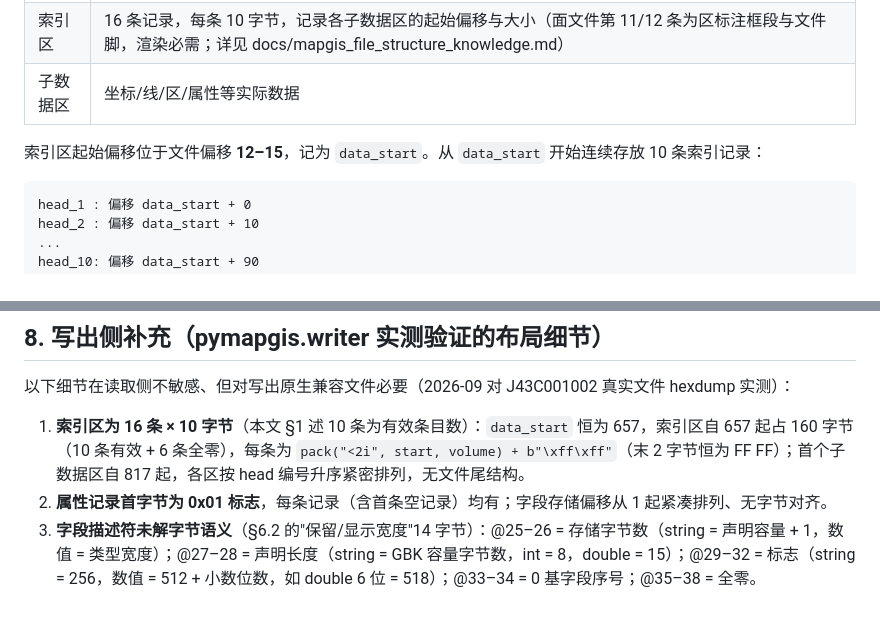
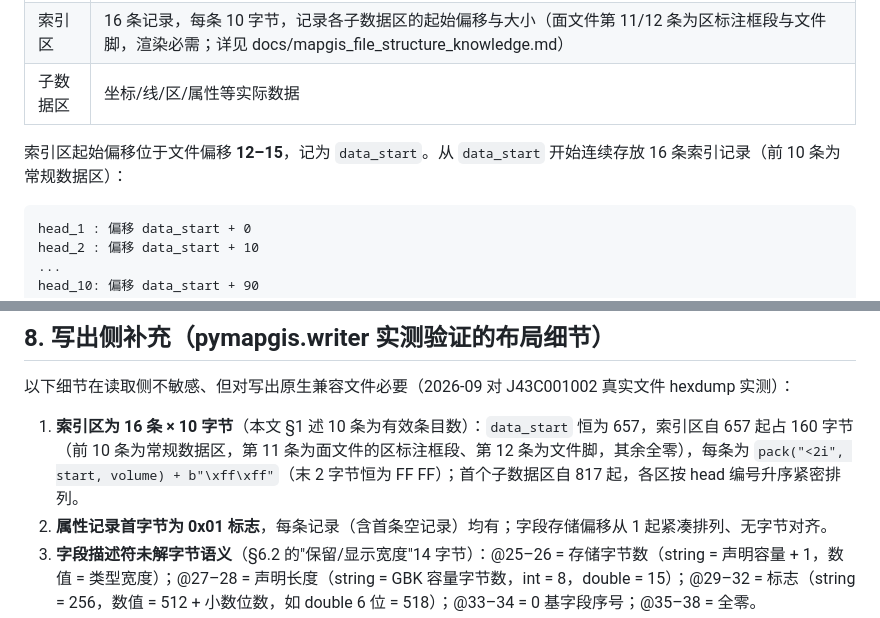
Before and after one commit to leecugb/mapgis2shp, a Markdown page: docs/MapGIS_Vector_Format.md, 2 parts joined by grey strips. Rendered like a GitHub page.

Commit message:
Finish index-table correction in format reference
Co-Authored-By: Claude Code <noreply@anthropic.com>

````diff
--- a/docs/MapGIS_Vector_Format.md
+++ b/docs/MapGIS_Vector_Format.md
@@ -22,7 +22,7 @@ MapGIS 矢量文件是中地数码公司开发的一套二进制矢量数据格
 | 索引区 | 16 条记录，每条 10 字节，记录各子数据区的起始偏移与大小（面文件第 11/12 条为区标注框段与文件脚，渲染必需；详见 docs/mapgis_file_structure_knowledge.md） |
 | 子数据区 | 坐标/线/区/属性等实际数据 |
 
-索引区起始偏移位于文件偏移 **12–15**，记为 `data_start`。从 `data_start` 开始连续存放 10 条索引记录：
+索引区起始偏移位于文件偏移 **12–15**，记为 `data_start`。从 `data_start` 开始连续存放 16 条索引记录（前 10 条为常规数据区）：
 
 ```
 head_1 : 偏移 data_start + 0
@@ -382,7 +382,7 @@ topo_count = poly_volume / 24 - 1
 
 以下细节在读取侧不敏感、但对写出原生兼容文件必要（2026-09 对 J43C001002 真实文件 hexdump 实测）：
 
-1. **索引区为 16 条 × 10 字节**（本文 §1 述 10 条为有效条目数）：`data_start` 恒为 657，索引区自 657 起占 160 字节（10 条有效 + 6 条全零），每条为 `pack("<2i", start, volume) + b"\xff\xff"`（末 2 字节恒为 FF FF）；首个子数据区自 817 起，各区按 head 编号升序紧密排列，无文件尾结构。
+1. **索引区为 16 条 × 10 字节**（本文 §1 述 10 条为有效条目数）：`data_start` 恒为 657，索引区自 657 起占 160 字节（前 10 条为常规数据区，第 11 条为面文件的区标注框段、第 12 条为文件脚，其余全零），每条为 `pack("<2i", start, volume) + b"\xff\xff"`（末 2 字节恒为 FF FF）；首个子数据区自 817 起，各区按 head 编号升序紧密排列。
 2. **属性记录首字节为 0x01 标志**，每条记录（含首条空记录）均有；字段存储偏移从 1 起紧凑排列、无字节对齐。
 3. **字段描述符未解字节语义**（§6.2 的"保留/显示宽度"14 字节）：@25–26 = 存储字节数（string = 声明容量 + 1，数值 = 类型宽度）；@27–28 = 声明长度（string = GBK 容量字节数，int = 8，double = 15）；@29–32 = 标志（string = 256，数值 = 512 + 小数位数，如 double 6 位 = 518）；@33–34 = 0 基字段序号；@35–38 = 全零。
 4. **322 字节属性前缀**：@0–1 与 @320–321 为 `` `D `` 签名（0x60 0x44），@2–5 为属性表日期（年 int16 + 月 + 日），@12/@16 各一个 int32 计数（读取侧忽略），@46 起为 GBK 工作目录路径。
````
